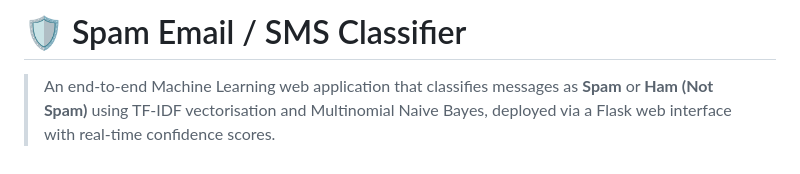
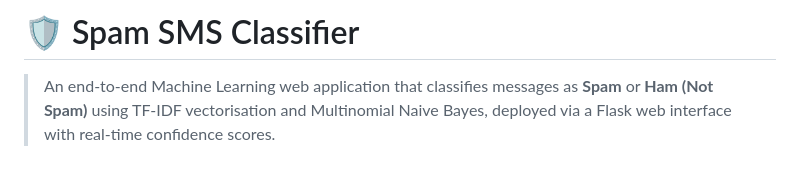
Before and after one commit to chathurya03-tech/Spam-Email-Classifier, a Markdown page: README.md, the part around the change. Rendered like a GitHub page.

Commit message:
Change project title to 'Spam SMS Classifier'
Updated project title in README to reflect SMS classification.

```diff
--- a/README.md
+++ b/README.md
@@ -1,4 +1,4 @@
-# 🛡️ Spam Email / SMS Classifier
+# 🛡️ Spam SMS Classifier
 
 > An end-to-end Machine Learning web application that classifies messages as **Spam** or **Ham (Not Spam)** using TF-IDF vectorisation and Multinomial Naive Bayes, deployed via a Flask web interface with real-time confidence scores.
 
```
